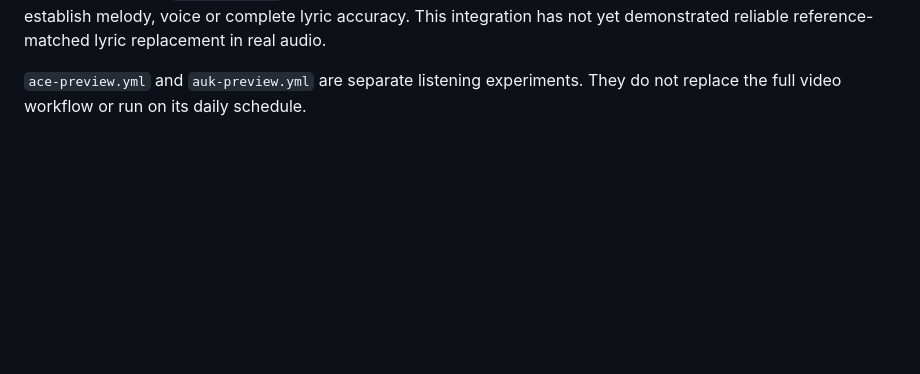
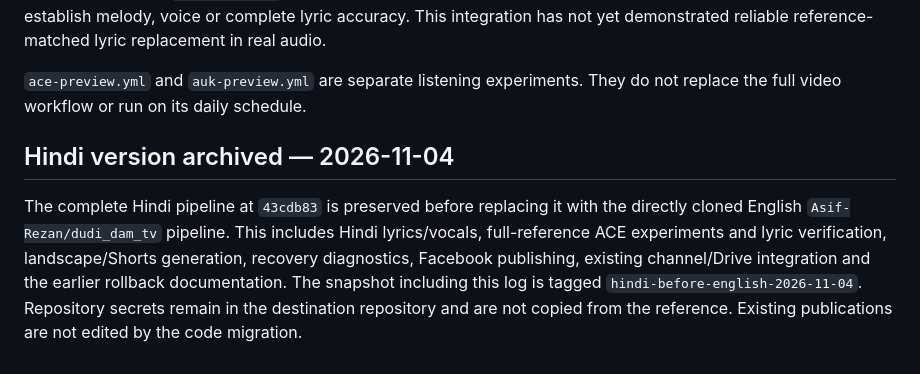
Before and after one commit to Asif-Rezan/youtube-dark-psychology-automation, a Markdown page: README.md, the part around the change. Rendered like a GitHub page; blank space fills up the shorter version.

Commit message:
Document and preserve complete Hindi pipeline before English replacement

```diff
--- a/README.md
+++ b/README.md
@@ -312,3 +312,15 @@ not yet demonstrated reliable reference-matched lyric replacement in real audio.
 
 `ace-preview.yml` and `auk-preview.yml` are separate listening experiments. They do
 not replace the full video workflow or run on its daily schedule.
+
+
+## Hindi version archived — 2026-11-04
+
+The complete Hindi pipeline at `43cdb83` is preserved before replacing it with
+the directly cloned English `Asif-Rezan/dudi_dam_tv` pipeline. This includes
+Hindi lyrics/vocals, full-reference ACE experiments and lyric verification,
+landscape/Shorts generation, recovery diagnostics, Facebook publishing,
+existing channel/Drive integration and the earlier rollback documentation.
+The snapshot including this log is tagged `hindi-before-english-2026-11-04`.
+Repository secrets remain in the destination repository and are not copied
+from the reference. Existing publications are not edited by the code migration.
```
